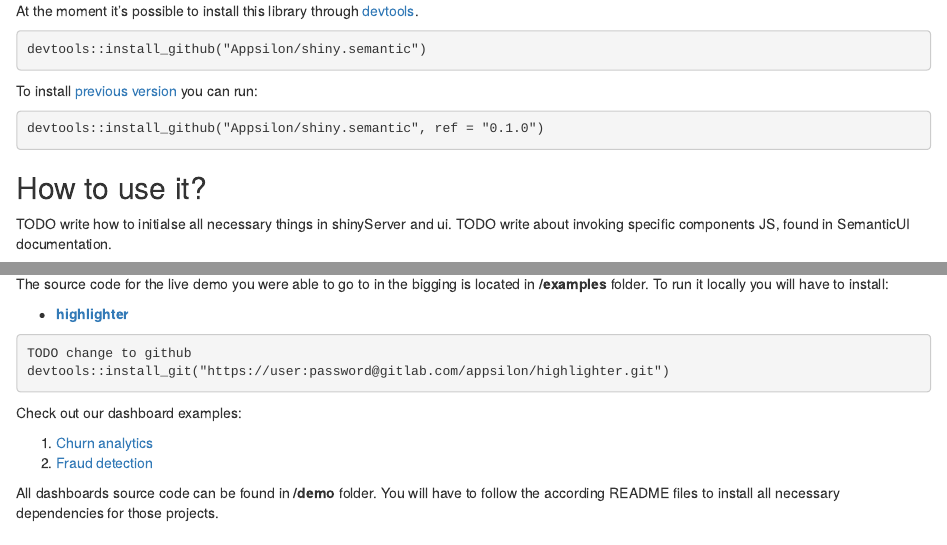
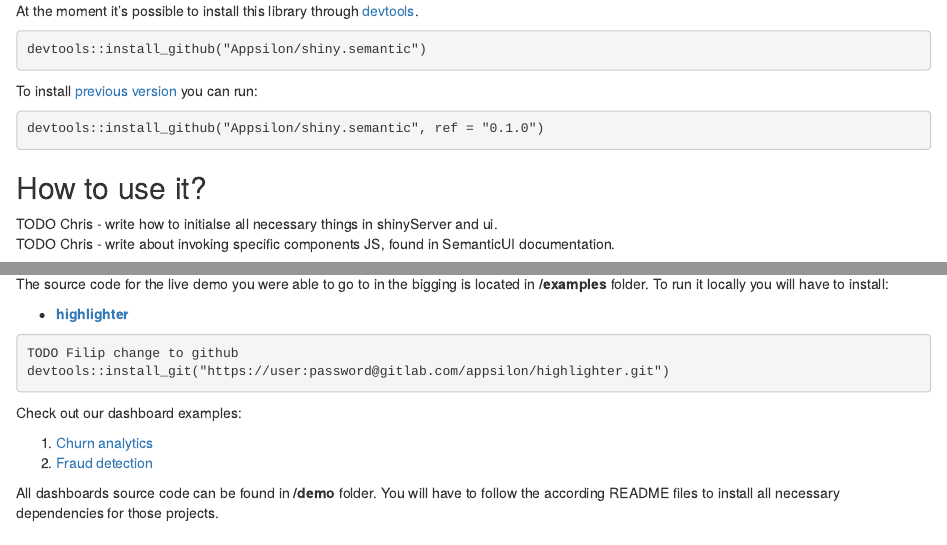
Before and after one commit to Appsilon/shiny.semantic, an R Markdown document (README.Rmd): the page in a window 1100 px wide, from 830 px down, and a second part further down, joined at a grey line. Rendered offline with R 4.5, knitr and Pandoc, with nearby package versions; some code elsewhere in the file could not run offline; a font, style sheet, LaTeX package, included part or bibliography that could not be used is replaced or left out.

Commit message:
Compile fixes

````diff
--- a/README.Rmd
+++ b/README.Rmd
@@ -1,11 +1,13 @@
 ---
+# Question filip is it actually ok. Without this option I couldn't generate Markdown file.
+always_allow_html: yes
 params:
    website_url: http://appsilondatascience.com
    logo_url: https://cdn.rawgit.com/Appsilon/website-cdn/gh-pages/logo-white.png
 
    repo_name: shiny.semantic
    repo_url: https://github.com/Appsilon/shiny.semantic
-   demo_url: http://demo.appsilondatascience.com/shiny.semantic/churn
+   demo_url: http://demo.appsilondatascience.com/shiny.semantic/components
    chagelog_url: https://github.com/Appsilon/shiny.semantic/blob/master/CHANGELOG.md
 ---
 
@@ -86,8 +88,8 @@ devtools::install_github("Appsilon/`r params$repo_name`", ref = "0.1.0")
 
 How to use it? {.firebrick}
 -------
-TODO write how to initialse all necessary things in shinyServer and ui.
-TODO write about invoking specific components JS, found in SemanticUI documentation.
+TODO Chris - write how to initialse all necessary things in shinyServer and ui. <br>
+TODO Chris - write about invoking specific components JS, found in SemanticUI documentation.
 
 ```{r echo=FALSE, message=F}
 div(
@@ -121,9 +123,9 @@ div(
 
 The source code for the live demo you were able to go to in the bigging is located in **/examples** folder. To run it locally you will have to install:
 
-* [**highlighter**](TODO repo url)
+* [**highlighter**](TODO Filip repo url)
 ```
-TODO change to github
+TODO Filip change to github
 devtools::install_git("https://user:password@gitlab.com/appsilon/highlighter.git")
 ```
 
````
Also changed, not shown: README.md, README.Rmd (2 more changed lines), 1 other file.
